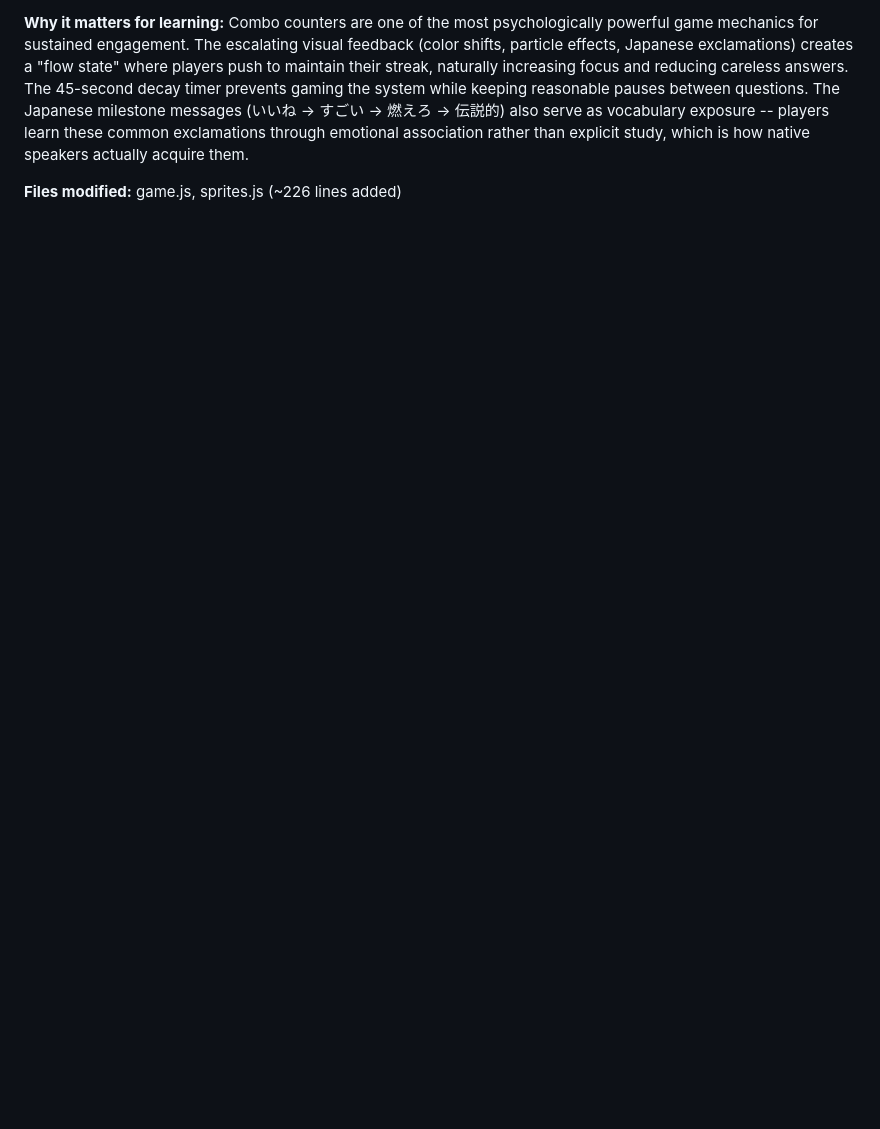
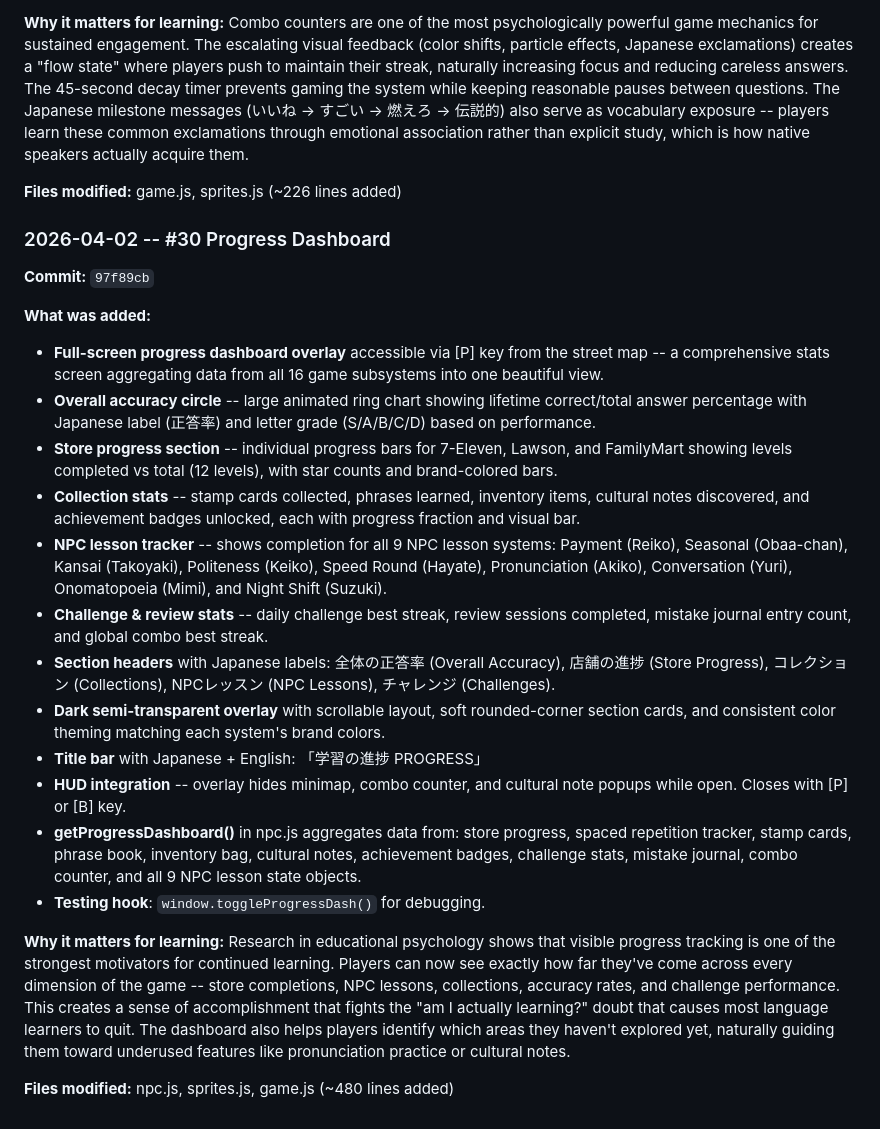
Before and after one commit to theNetworkChuck/konbini-quest, a Markdown page: docs/improvement-backlog.md, the part around the change. Drawn GitHub-style; blank space fills up the shorter version.

Commit message:
docs: update improvement backlog with #30 Progress Dashboard changelog

```diff
--- a/docs/improvement-backlog.md
+++ b/docs/improvement-backlog.md
@@ -740,3 +740,24 @@
 **Why it matters for learning:** Combo counters are one of the most psychologically powerful game mechanics for sustained engagement. The escalating visual feedback (color shifts, particle effects, Japanese exclamations) creates a "flow state" where players push to maintain their streak, naturally increasing focus and reducing careless answers. The 45-second decay timer prevents gaming the system while keeping reasonable pauses between questions. The Japanese milestone messages (いいね → すごい → 燃えろ → 伝説的) also serve as vocabulary exposure -- players learn these common exclamations through emotional association rather than explicit study, which is how native speakers actually acquire them.
 
 **Files modified:** game.js, sprites.js (~226 lines added)
+
+### 2026-04-02 -- #30 Progress Dashboard
+**Commit:** `97f89cb`
+
+**What was added:**
+- **Full-screen progress dashboard overlay** accessible via [P] key from the street map -- a comprehensive stats screen aggregating data from all 16 game subsystems into one beautiful view.
+- **Overall accuracy circle** -- large animated ring chart showing lifetime correct/total answer percentage with Japanese label (正答率) and letter grade (S/A/B/C/D) based on performance.
+- **Store progress section** -- individual progress bars for 7-Eleven, Lawson, and FamilyMart showing levels completed vs total (12 levels), with star counts and brand-colored bars.
+- **Collection stats** -- stamp cards collected, phrases learned, inventory items, cultural notes discovered, and achievement badges unlocked, each with progress fraction and visual bar.
+- **NPC lesson tracker** -- shows completion for all 9 NPC lesson systems: Payment (Reiko), Seasonal (Obaa-chan), Kansai (Takoyaki), Politeness (Keiko), Speed Round (Hayate), Pronunciation (Akiko), Conversation (Yuri), Onomatopoeia (Mimi), and Night Shift (Suzuki).
+- **Challenge & review stats** -- daily challenge best streak, review sessions completed, mistake journal entry count, and global combo best streak.
+- **Section headers** with Japanese labels: 全体の正答率 (Overall Accuracy), 店舗の進捗 (Store Progress), コレクション (Collections), NPCレッスン (NPC Lessons), チャレンジ (Challenges).
+- **Dark semi-transparent overlay** with scrollable layout, soft rounded-corner section cards, and consistent color theming matching each system's brand colors.
+- **Title bar** with Japanese + English: 「学習の進捗 PROGRESS」
+- **HUD integration** -- overlay hides minimap, combo counter, and cultural note popups while open. Closes with [P] or [B] key.
+- **getProgressDashboard()** in npc.js aggregates data from: store progress, spaced repetition tracker, stamp cards, phrase book, inventory bag, cultural notes, achievement badges, challenge stats, mistake journal, combo counter, and all 9 NPC lesson state objects.
+- **Testing hook**: `window.toggleProgressDash()` for debugging.
+
+**Why it matters for learning:** Research in educational psychology shows that visible progress tracking is one of the strongest motivators for continued learning. Players can now see exactly how far they've come across every dimension of the game -- store completions, NPC lessons, collections, accuracy rates, and challenge performance. This creates a sense of accomplishment that fights the "am I actually learning?" doubt that causes most language learners to quit. The dashboard also helps players identify which areas they haven't explored yet, naturally guiding them toward underused features like pronunciation practice or cultural notes.
+
+**Files modified:** npc.js, sprites.js, game.js (~480 lines added)
```
